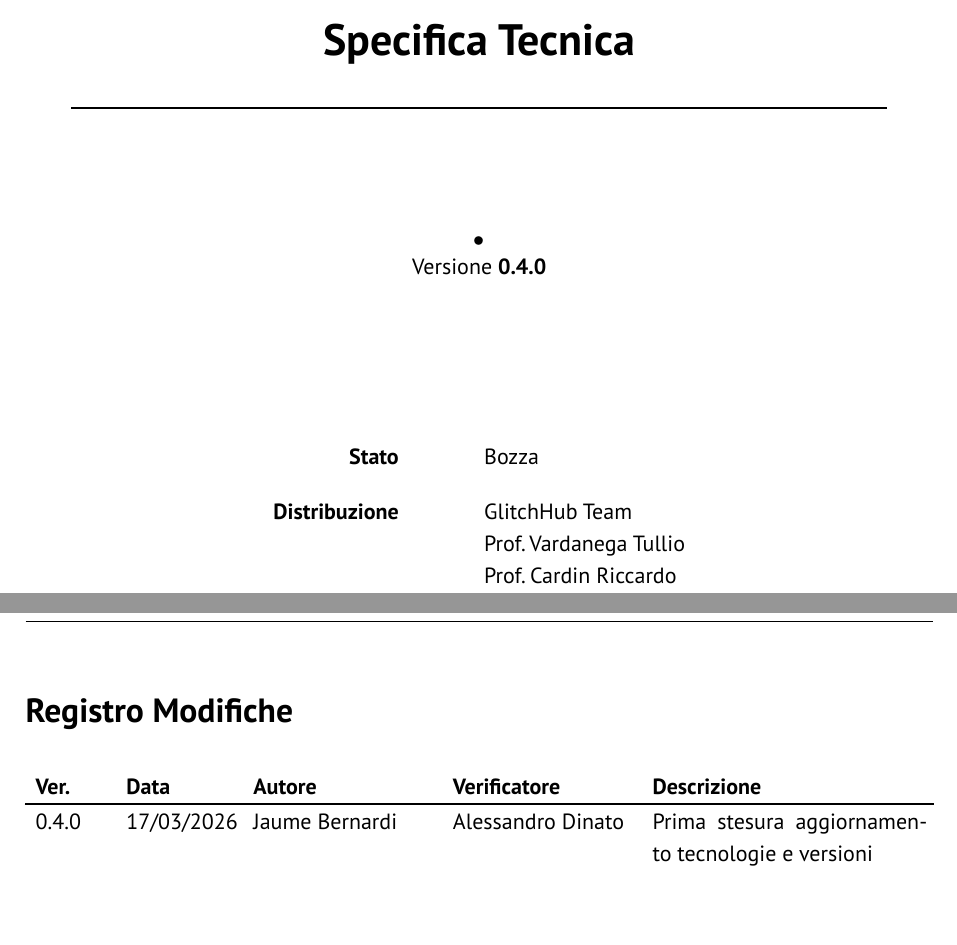
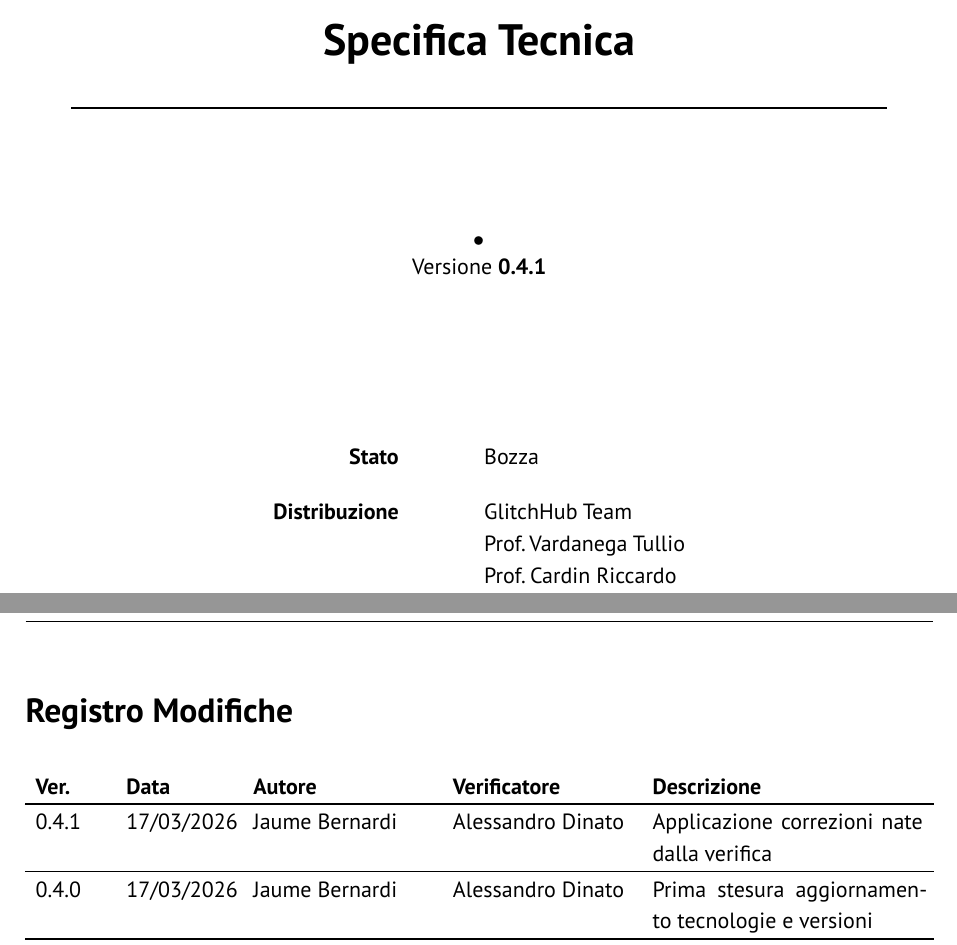
Before and after one commit to GlitchHub-Team/GlitchHub-Team.github.io, a Typst document (src/PB/DocumentiEsterni/SpecificaTecnica.typ): two parts of pages 1 and 2 of 24, joined at a grey line, cut so that both start at the same text, the shorter picture padded with empty space. Compiled offline with Typst 0.15.

Commit message:
Applicazione correzioni nate dalla verifica

```diff
--- a/src/PB/DocumentiEsterni/SpecificaTecnica.typ
+++ b/src/PB/DocumentiEsterni/SpecificaTecnica.typ
@@ -32,6 +32,13 @@
   titolo: "Specifica Tecnica",
   stato: "Bozza",
   registro-modifiche: (
+    (
+      "0.4.1",
+      "17/03/2026",
+      "Jaume Bernardi",
+      "Alessandro Dinato",
+      [Applicazione correzioni nate dalla verifica],
+    ),
     (
       "0.4.0",
       "17/03/2026",
```
Also changed, not shown: src/PB/DocumentiEsterni/SpecificaTecnica.typ (2 more changed lines).
